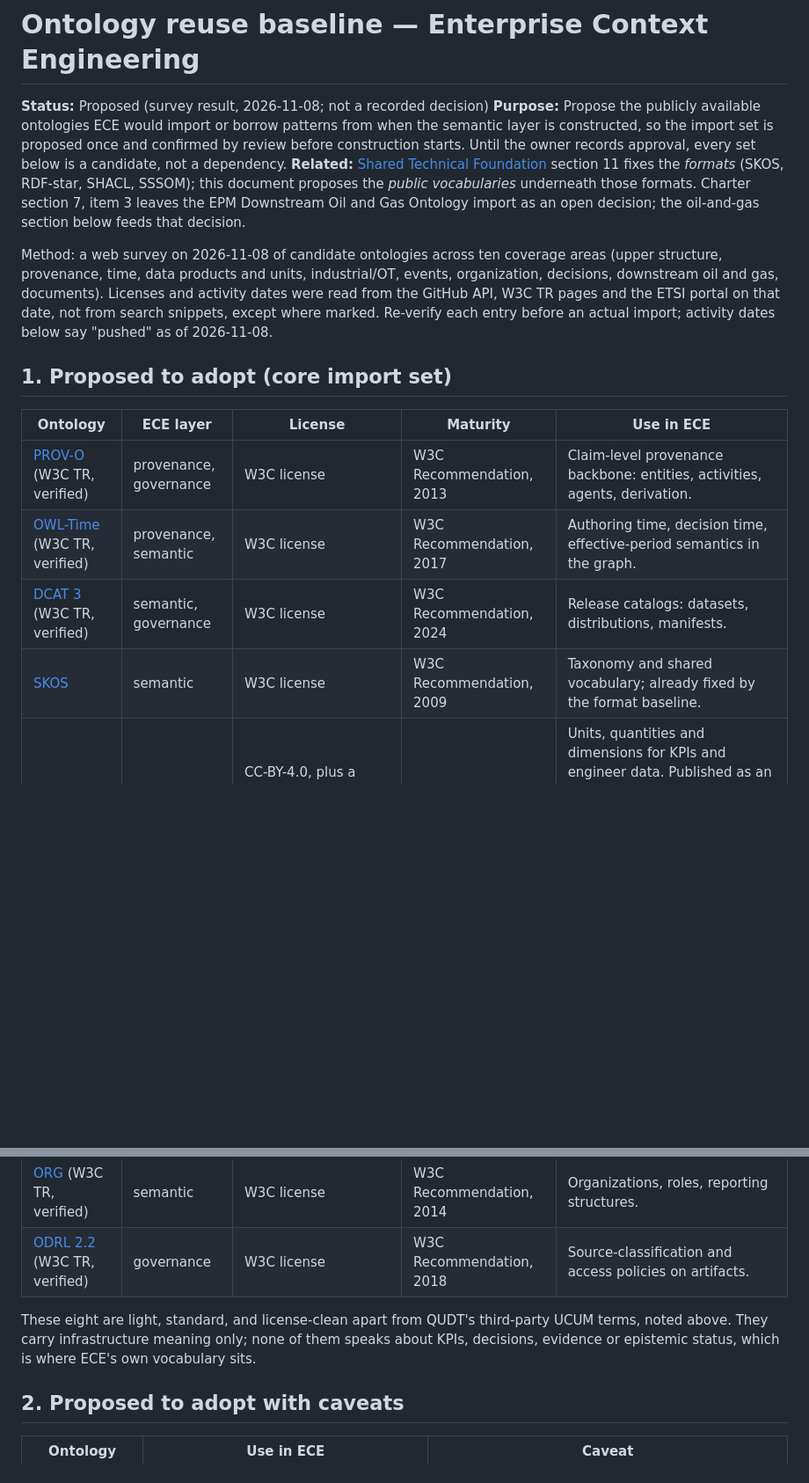
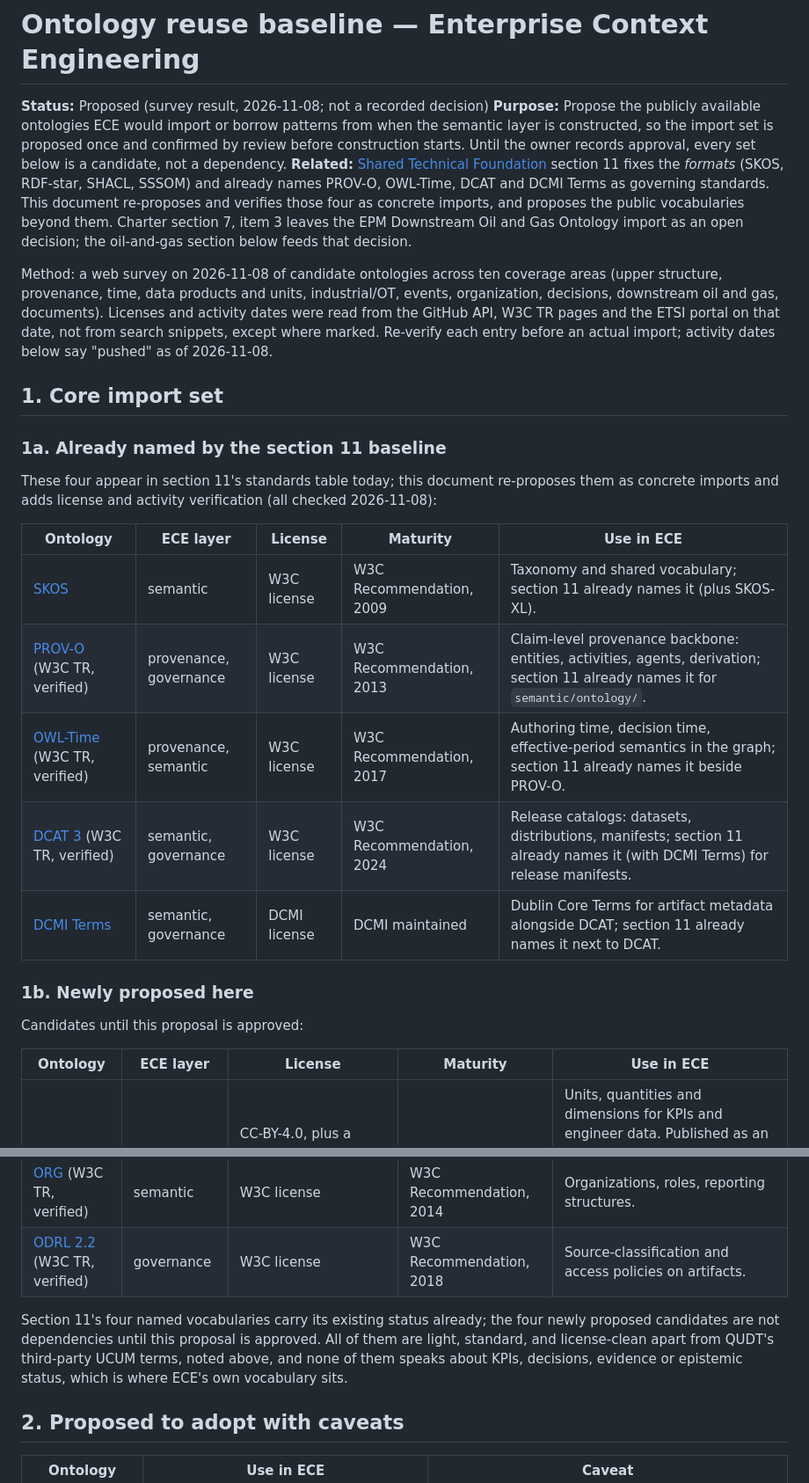
Before and after one commit to aadehamid/enterprise-context-engineering, a Markdown page: docs/architecture/ontology-reuse-baseline.md, 2 parts joined by grey strips. Shown at 88% size. Rendered like a GitHub page; blank space fills up the shorter version.

Commit message:
docs: reconcile baseline status with section 11
PROV-O, OWL-Time, DCAT and DCMI Terms are already named by the
section 11 standards table; the baseline now splits its core set into
'already named' (re-proposed and verified there, carrying section 11's
existing status) and 'newly proposed here' (candidates, not
dependencies until approval). SKOS moves to the already-named group,
DCMI Terms gains a row, and the pointer sentence in section 11 says
re-proposed-and-verified rather than demoting the existing names.

Entire-Checkpoint: 01M6WYC42QPET05P8VZGH7Y32Z

```diff
--- a/docs/architecture/ontology-reuse-baseline.md
+++ b/docs/architecture/ontology-reuse-baseline.md
@@ -2,24 +2,36 @@
 
 **Status:** Proposed (survey result, 2026-11-08; not a recorded decision)
 **Purpose:** Propose the publicly available ontologies ECE would import or borrow patterns from when the semantic layer is constructed, so the import set is proposed once and confirmed by review before construction starts. Until the owner records approval, every set below is a candidate, not a dependency.
-**Related:** [Shared Technical Foundation](shared-technical-foundation.md) section 11 fixes the *formats* (SKOS, RDF-star, SHACL, SSSOM); this document proposes the *public vocabularies* underneath those formats. Charter section 7, item 3 leaves the EPM Downstream Oil and Gas Ontology import as an open decision; the oil-and-gas section below feeds that decision.
+**Related:** [Shared Technical Foundation](shared-technical-foundation.md) section 11 fixes the *formats* (SKOS, RDF-star, SHACL, SSSOM) and already names PROV-O, OWL-Time, DCAT and DCMI Terms as governing standards. This document re-proposes and verifies those four as concrete imports, and proposes the public vocabularies beyond them. Charter section 7, item 3 leaves the EPM Downstream Oil and Gas Ontology import as an open decision; the oil-and-gas section below feeds that decision.
 
 Method: a web survey on 2026-11-08 of candidate ontologies across ten coverage areas (upper structure, provenance, time, data products and units, industrial/OT, events, organization, decisions, downstream oil and gas, documents). Licenses and activity dates were read from the GitHub API, W3C TR pages and the ETSI portal on that date, not from search snippets, except where marked. Re-verify each entry before an actual import; activity dates below say "pushed" as of 2026-11-08.
 
-## 1. Proposed to adopt (core import set)
+## 1. Core import set
+
+### 1a. Already named by the section 11 baseline
+
+These four appear in section 11's standards table today; this document re-proposes them as concrete imports and adds license and activity verification (all checked 2026-11-08):
 
 | Ontology | ECE layer | License | Maturity | Use in ECE |
 |---|---|---|---|---|
-| [PROV-O](https://www.w3.org/TR/prov-o/) (W3C TR, verified) | provenance, governance | W3C license | W3C Recommendation, 2013 | Claim-level provenance backbone: entities, activities, agents, derivation. |
-| [OWL-Time](https://www.w3.org/TR/owl-time/) (W3C TR, verified) | provenance, semantic | W3C license | W3C Recommendation, 2017 | Authoring time, decision time, effective-period semantics in the graph. |
-| [DCAT 3](https://www.w3.org/TR/vocab-dcat-3/) (W3C TR, verified) | semantic, governance | W3C license | W3C Recommendation, 2024 | Release catalogs: datasets, distributions, manifests. |
-| [SKOS](https://www.w3.org/TR/skos-reference/) | semantic | W3C license | W3C Recommendation, 2009 | Taxonomy and shared vocabulary; already fixed by the format baseline. |
+| [SKOS](https://www.w3.org/TR/skos-reference/) | semantic | W3C license | W3C Recommendation, 2009 | Taxonomy and shared vocabulary; section 11 already names it (plus SKOS-XL). |
+| [PROV-O](https://www.w3.org/TR/prov-o/) (W3C TR, verified) | provenance, governance | W3C license | W3C Recommendation, 2013 | Claim-level provenance backbone: entities, activities, agents, derivation; section 11 already names it for `semantic/ontology/`. |
+| [OWL-Time](https://www.w3.org/TR/owl-time/) (W3C TR, verified) | provenance, semantic | W3C license | W3C Recommendation, 2017 | Authoring time, decision time, effective-period semantics in the graph; section 11 already names it beside PROV-O. |
+| [DCAT 3](https://www.w3.org/TR/vocab-dcat-3/) (W3C TR, verified) | semantic, governance | W3C license | W3C Recommendation, 2024 | Release catalogs: datasets, distributions, manifests; section 11 already names it (with DCMI Terms) for release manifests. |
+| [DCMI Terms](https://www.dublincore.org/specifications/dublin-core/dcmi-terms/) | semantic, governance | DCMI license | DCMI maintained | Dublin Core Terms for artifact metadata alongside DCAT; section 11 already names it next to DCAT. |
+
+### 1b. Newly proposed here
+
+Candidates until this proposal is approved:
+
+| Ontology | ECE layer | License | Maturity | Use in ECE |
+|---|---|---|---|---|
 | [QUDT](https://github.com/qudt/qudt-public-repo) | semantic | CC-BY-4.0, plus a third-party UCUM license on the bundled UCUM codes ([LICENSING.md](https://github.com/qudt/qudt-public-repo/blob/main/LICENSING.md)) (GitHub API) | actively maintained (pushed 2026-11-06) | Units, quantities and dimensions for KPIs and engineer data. Published as an all-in-one SHACL distribution, but its user-level rules only check for deprecated instances and properties: ECE must run a SHACL validator explicitly and author its own KPI shapes on top. |
 | [SSN/SOSA](https://www.w3.org/TR/vocab-ssn/) (W3C TR, verified) | semantic, provenance | W3C license | W3C Recommendation, 2017 | Sensors and observations: historian windows, alarms, lab data. |
 | [ORG](https://www.w3.org/TR/vocab-org/) (W3C TR, verified) | semantic | W3C license | W3C Recommendation, 2014 | Organizations, roles, reporting structures. |
 | [ODRL 2.2](https://www.w3.org/TR/odrl-vocab/) (W3C TR, verified) | governance | W3C license | W3C Recommendation, 2018 | Source-classification and access policies on artifacts. |
 
-These eight are light, standard, and license-clean apart from QUDT's third-party UCUM terms, noted above. They carry infrastructure meaning only; none of them speaks about KPIs, decisions, evidence or epistemic status, which is where ECE's own vocabulary sits.
+Section 11's four named vocabularies carry its existing status already; the four newly proposed candidates are not dependencies until this proposal is approved. All of them are light, standard, and license-clean apart from QUDT's third-party UCUM terms, noted above, and none of them speaks about KPIs, decisions, evidence or epistemic status, which is where ECE's own vocabulary sits.
 
 ## 2. Proposed to adopt with caveats
 
```
Also changed, not shown: docs/architecture/shared-technical-foundation.md (+1 -1 lines).
